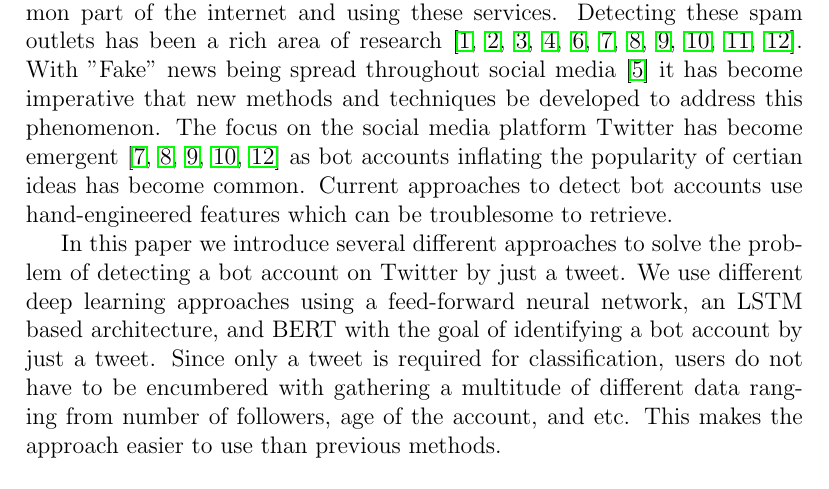
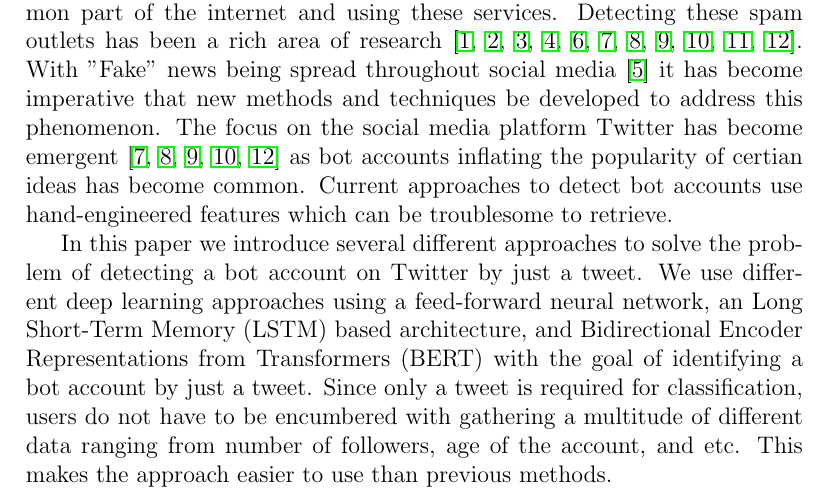
Before and after one commit to dtomassi/ECS289G, a LaTeX paper (paper/main.tex, which reads paper/introduction.tex): part of page 1 of 3, cut so that both start at the same text. Compiled offline with pdfLaTeX.

Commit message:
Putting what LSTM and BERT stand for in the intro

```diff
--- a/paper/introduction.tex
+++ b/paper/introduction.tex
@@ -21,12 +21,13 @@ can be troublesome to retrieve.
 In this paper we introduce several different approaches to solve the
 problem of detecting a bot account on Twitter by just a tweet. We use
 different deep learning approaches using a feed-forward neural
-network, an LSTM based architecture, and BERT with the goal of
-identifying a bot account by just a tweet. Since only a tweet is
-required for classification, users do not have to be encumbered with
-gathering a multitude of different data ranging from number of
-followers, age of the account, and etc. This makes the approach easier
-to use than previous methods.
+network, an Long Short-Term Memory (LSTM) based architecture, and
+Bidirectional Encoder Representations from Transformers (BERT) with
+the goal of identifying a bot account by just a tweet. Since only a
+tweet is required for classification, users do not have to be
+encumbered with gathering a multitude of different data ranging from
+number of followers, age of the account, and etc. This makes the
+approach easier to use than previous methods.
 
 The rest of the paper will be as follows: \cref{sec:methods} will
 detail our approach, the results of our experiments will be described
```
